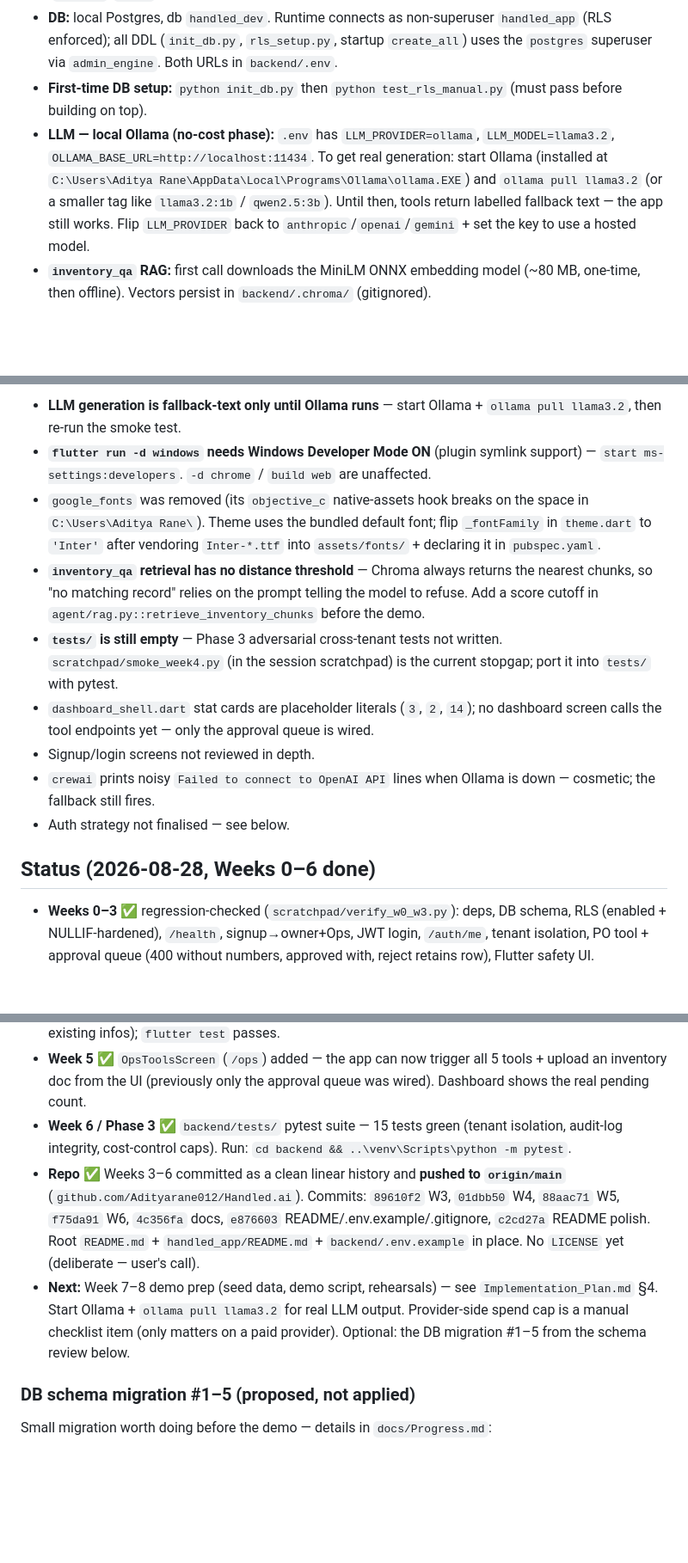
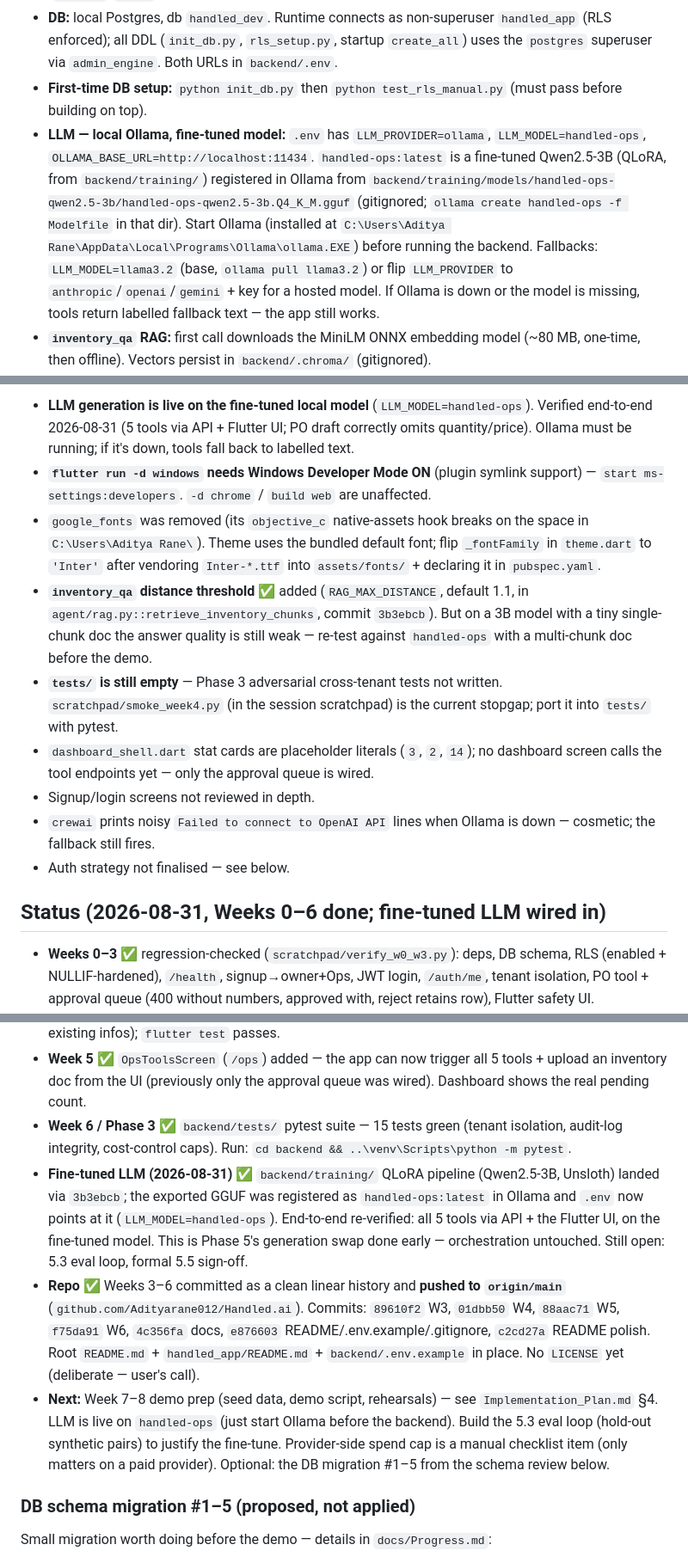
Before and after one commit to Adityarane012/Handled.ai, a Markdown page: CLAUDE.md, 3 parts joined by grey strips. Shown at 86% size. Drawn GitHub-style; blank space fills up the shorter version.

```diff
--- a/CLAUDE.md
+++ b/CLAUDE.md
@@ -95,7 +95,7 @@ docs/                      Source of truth for scope & decisions (see below)
 - **Backend:** `cd backend && ..\venv\Scripts\uvicorn main:app --reload` → http://localhost:8000 (`/health`, `/docs`).
 - **DB:** local Postgres, db `handled_dev`. Runtime connects as non-superuser `handled_app` (RLS enforced); all DDL (`init_db.py`, `rls_setup.py`, startup `create_all`) uses the `postgres` superuser via `admin_engine`. Both URLs in `backend/.env`.
 - **First-time DB setup:** `python init_db.py` then `python test_rls_manual.py` (must pass before building on top).
-- **LLM — local Ollama (no-cost phase):** `.env` has `LLM_PROVIDER=ollama`, `LLM_MODEL=llama3.2`, `OLLAMA_BASE_URL=http://localhost:11434`. To get real generation: start Ollama (installed at `C:\Users\Aditya Rane\AppData\Local\Programs\Ollama\ollama.EXE`) and `ollama pull llama3.2` (or a smaller tag like `llama3.2:1b` / `qwen2.5:3b`). Until then, tools return labelled fallback text — the app still works. Flip `LLM_PROVIDER` back to `anthropic`/`openai`/`gemini` + set the key to use a hosted model.
+- **LLM — local Ollama, fine-tuned model:** `.env` has `LLM_PROVIDER=ollama`, `LLM_MODEL=handled-ops`, `OLLAMA_BASE_URL=http://localhost:11434`. `handled-ops:latest` is a fine-tuned Qwen2.5-3B (QLoRA, from `backend/training/`) registered in Ollama from `backend/training/models/handled-ops-qwen2.5-3b/handled-ops-qwen2.5-3b.Q4_K_M.gguf` (gitignored; `ollama create handled-ops -f Modelfile` in that dir). Start Ollama (installed at `C:\Users\Aditya Rane\AppData\Local\Programs\Ollama\ollama.EXE`) before running the backend. Fallbacks: `LLM_MODEL=llama3.2` (base, `ollama pull llama3.2`) or flip `LLM_PROVIDER` to `anthropic`/`openai`/`gemini` + key for a hosted model. If Ollama is down or the model is missing, tools return labelled fallback text — the app still works.
 - **`inventory_qa` RAG:** first call downloads the MiniLM ONNX embedding model (~80 MB, one-time, then offline). Vectors persist in `backend/.chroma/` (gitignored).
 - **Flutter:** `cd handled_app && flutter run -d windows` (or `-d chrome`). SDK at `C:\Users\Aditya Rane\flutter`.
 - **CrewAI caps:** `CREW_MAX_ITER=6`, `CREW_MAX_RPM=10`, `LLM_MONTHLY_SPEND_CAP_USD=20` (only relevant on a paid provider).
@@ -114,23 +114,24 @@ docs/                      Source of truth for scope & decisions (see below)
 
-- **LLM generation is fallback-text only until Ollama runs** — start Ollama + `ollama pull llama3.2`, then re-run the smoke test.
+- **LLM generation is live on the fine-tuned local model** (`LLM_MODEL=handled-ops`). Verified end-to-end 2026-08-31 (5 tools via API + Flutter UI; PO draft correctly omits quantity/price). Ollama must be running; if it's down, tools fall back to labelled text.
 - **`flutter run -d windows` needs Windows Developer Mode ON** (plugin symlink support) — `start ms-settings:developers`. `-d chrome` / `build web` are unaffected.
 - `google_fonts` was removed (its `objective_c` native-assets hook breaks on the space in `C:\Users\Aditya Rane\`). Theme uses the bundled default font; flip `_fontFamily` in `theme.dart` to `'Inter'` after vendoring `Inter-*.ttf` into `assets/fonts/` + declaring it in `pubspec.yaml`.
-- **`inventory_qa` retrieval has no distance threshold** — Chroma always returns the nearest chunks, so "no matching record" relies on the prompt telling the model to refuse. Add a score cutoff in `agent/rag.py::retrieve_inventory_chunks` before the demo.
+- **`inventory_qa` distance threshold** ✅ added (`RAG_MAX_DISTANCE`, default 1.1, in `agent/rag.py::retrieve_inventory_chunks`, commit `3b3ebcb`). But on a 3B model with a tiny single-chunk doc the answer quality is still weak — re-test against `handled-ops` with a multi-chunk doc before the demo.
 - **`tests/` is still empty** — Phase 3 adversarial cross-tenant tests not written. `scratchpad/smoke_week4.py` (in the session scratchpad) is the current stopgap; port it into `tests/` with pytest.
 - `dashboard_shell.dart` stat cards are placeholder literals (`3`, `2`, `14`); no dashboard screen calls the tool endpoints yet — only the approval queue is wired.
 - Signup/login screens not reviewed in depth.
 - `crewai` prints noisy `Failed to connect to OpenAI API` lines when Ollama is down — cosmetic; the fallback still fires.
 - Auth strategy not finalised — see below.
 
-## Status (2026-08-28, Weeks 0–6 done)
+## Status (2026-08-31, Weeks 0–6 done; fine-tuned LLM wired in)
 
 - **Weeks 0–3** ✅ regression-checked (`scratchpad/verify_w0_w3.py`): deps, DB schema, RLS (enabled + NULLIF-hardened), `/health`, signup→owner+Ops, JWT login, `/auth/me`, tenant isolation, PO tool + approval queue (400 without numbers, approved with, reject retains row), Flutter safety UI. `test_rls_manual.py` was stale (seeded fixtures over the RLS role) — **rewritten** to seed via `admin_engine` + assert over the runtime role; now passes 7/7.
 - **Phase 2 / Week 4** ✅ **all 5 Ops tools built + verified end-to-end** (smoke test: signup → 5 tools → approval queue → approve PO with manual numbers → 2nd-company isolation holds). Generic `run_tool()` dispatcher + `TOOL_REGISTRY` lookup + RAG retrieval working. Real LLM output pending Ollama.
 - **Flutter builds** — `flutter build web` → `√ Built build\web`; `flutter analyze` clean (only pre-existing infos); `flutter test` passes.
 - **Week 5** ✅ `OpsToolsScreen` (`/ops`) added — the app can now trigger all 5 tools + upload an inventory doc from the UI (previously only the approval queue was wired). Dashboard shows the real pending count.
 - **Week 6 / Phase 3** ✅ `backend/tests/` pytest suite — 15 tests green (tenant isolation, audit-log integrity, cost-control caps). Run: `cd backend && ..\venv\Scripts\python -m pytest`.
+- **Fine-tuned LLM (2026-08-31)** ✅ `backend/training/` QLoRA pipeline (Qwen2.5-3B, Unsloth) landed via `3b3ebcb`; the exported GGUF was registered as `handled-ops:latest` in Ollama and `.env` now points at it (`LLM_MODEL=handled-ops`). End-to-end re-verified: all 5 tools via API + the Flutter UI, on the fine-tuned model. This is Phase 5's generation swap done early — orchestration untouched. Still open: 5.3 eval loop, formal 5.5 sign-off.
 - **Repo** ✅ Weeks 3–6 committed as a clean linear history and **pushed to `origin/main`** (`github.com/Adityarane012/Handled.ai`). Commits: `89610f2` W3, `01dbb50` W4, `88aac71` W5, `f75da91` W6, `4c356fa` docs, `e876603` README/.env.example/.gitignore, `c2cd27a` README polish. Root `README.md` + `handled_app/README.md` + `backend/.env.example` in place. No `LICENSE` yet (deliberate — user's call).
-- **Next:** Week 7–8 demo prep (seed data, demo script, rehearsals) — see `Implementation_Plan.md` §4. Start Ollama + `ollama pull llama3.2` for real LLM output. Provider-side spend cap is a manual checklist item (only matters on a paid provider). Optional: the DB migration #1–5 from the schema review below.
+- **Next:** Week 7–8 demo prep (seed data, demo script, rehearsals) — see `Implementation_Plan.md` §4. LLM is live on `handled-ops` (just start Ollama before the backend). Build the 5.3 eval loop (hold-out synthetic pairs) to justify the fine-tune. Provider-side spend cap is a manual checklist item (only matters on a paid provider). Optional: the DB migration #1–5 from the schema review below.
 
 ### DB schema migration #1–5 (proposed, not applied)
 
```
Also changed, not shown: other parts of CLAUDE.md (+1 -1 lines), docs/Implementation_Plan.md (+27 -10 lines).
